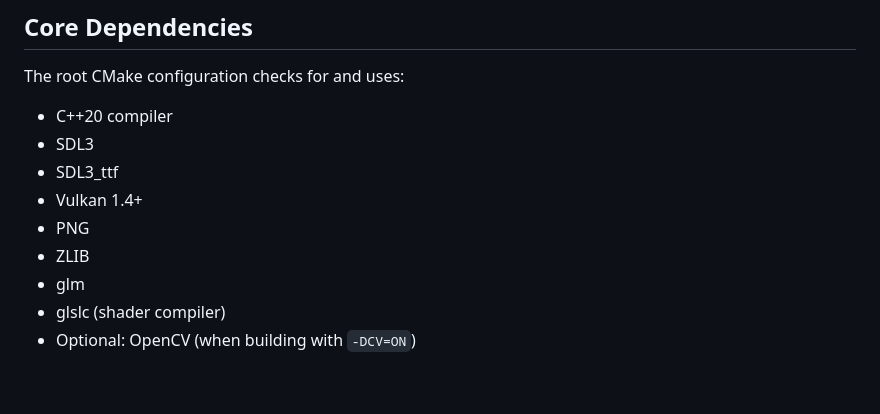
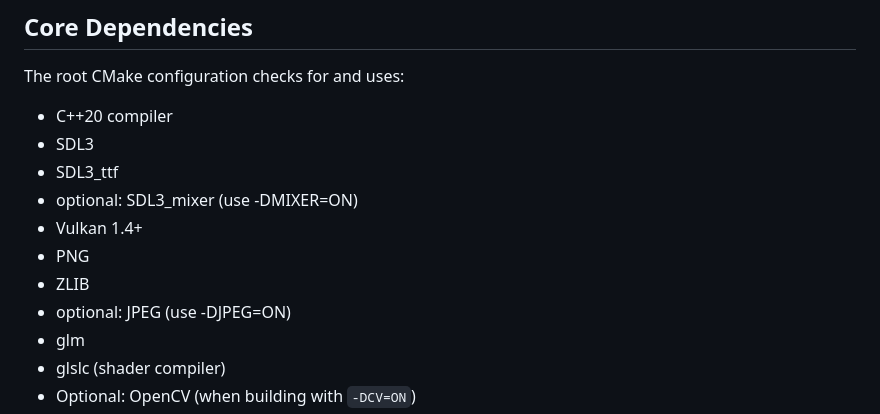
Before and after one commit to lostjared/MXVK, a Markdown page: README.md, the part around the change. Drawn GitHub-style; blank space fills up the shorter version.

```diff
--- a/README.md
+++ b/README.md
@@ -57,9 +57,11 @@ The root CMake configuration checks for and uses:
 - C++20 compiler
 - SDL3
 - SDL3_ttf
+- optional: SDL3_mixer (use -DMIXER=ON)
 - Vulkan 1.4+
 - PNG
 - ZLIB
+- optional: JPEG (use -DJPEG=ON)
 - glm
 - glslc (shader compiler)
 - Optional: OpenCV (when building with `-DCV=ON`)
```
